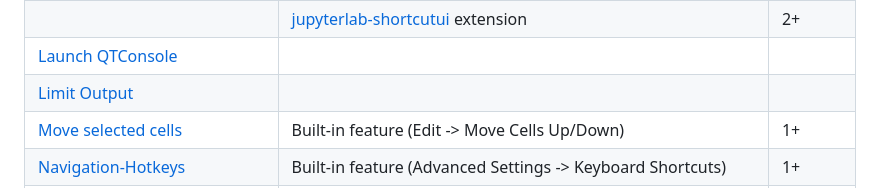
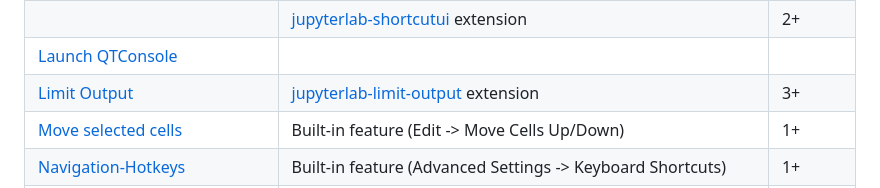
Before and after one commit to jupyterlab-contrib/jupyterlab-contrib.github.io, a Markdown page: migrate_from_classical.md, the part around the change. GitHub-like rendering.

Commit message:
Add jupyterlab-limit-output link (#43)
Serves the same purpose as the Limit Output extension for the classical notebook.

```diff
--- a/migrate_from_classical.md
+++ b/migrate_from_classical.md
@@ -44,7 +44,7 @@ to [JupyterLab](https://jupyterlab.readthedocs.io/en/stable/).
 | [Keyboard shortcut editor](https://jupyter-contrib-nbextensions.readthedocs.io/en/latest/nbextensions/keyboard_shortcut_editor/README.html) | Built-in feature (Advanced Settings -> Keyboard Shortcuts) | 1+ |
 |  | [jupyterlab-shortcutui](https://github.com/jupyterlab/jupyterlab-shortcutui) extension | 2+ |
 | [Launch QTConsole](https://jupyter-contrib-nbextensions.readthedocs.io/en/latest/nbextensions/qtconsole/README.html) |  |  |
-| [Limit Output](https://jupyter-contrib-nbextensions.readthedocs.io/en/latest/nbextensions/limit_output/readme.html) |  |  |
+| [Limit Output](https://jupyter-contrib-nbextensions.readthedocs.io/en/latest/nbextensions/limit_output/readme.html) | [jupyterlab-limit-output](https://github.com/deshaw/jupyterlab-limit-output) extension | 3+ |
 | [Move selected cells](https://jupyter-contrib-nbextensions.readthedocs.io/en/latest/nbextensions/move_selected_cells/README.html) | Built-in feature (Edit -> Move Cells Up/Down) | 1+ |
 | [Navigation-Hotkeys](https://jupyter-contrib-nbextensions.readthedocs.io/en/latest/nbextensions/navigation-hotkeys/readme.html) | Built-in feature (Advanced Settings -> Keyboard Shortcuts) | 1+ |
 | [nbgrader](https://github.com/jupyter/nbgrader) | | |
```
